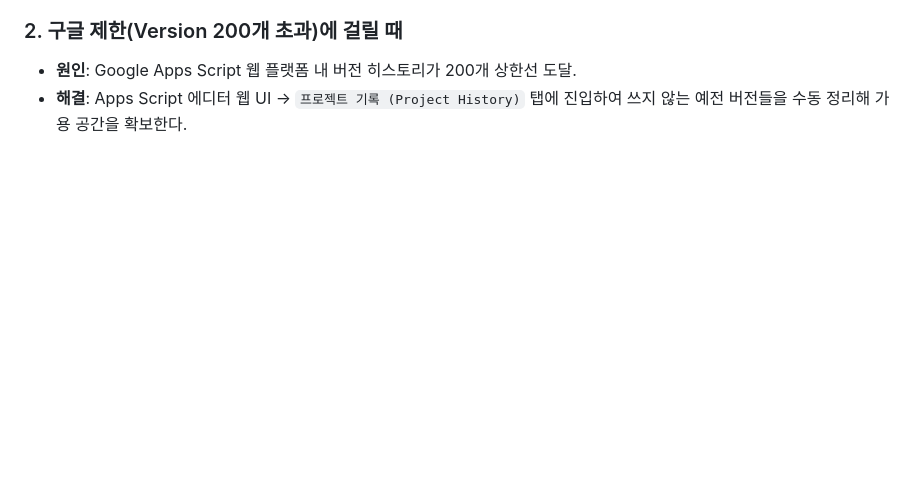
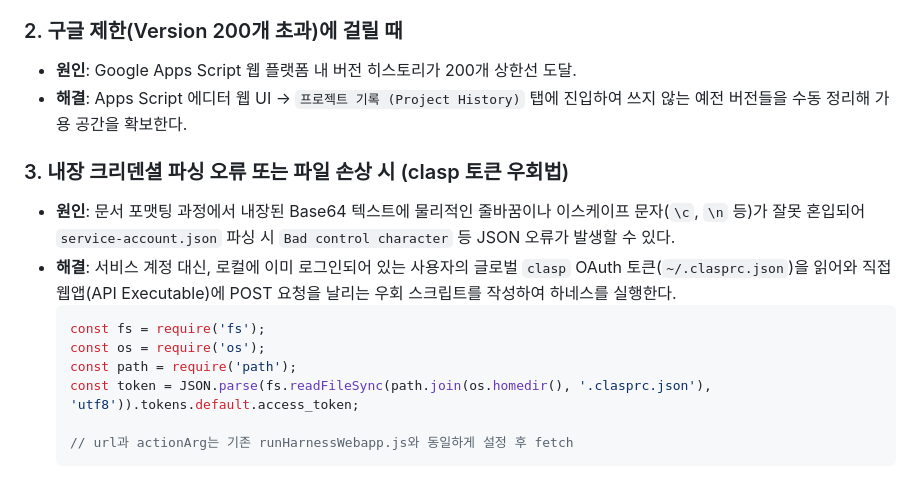
Before and after one commit to frakenfire/skills, a Markdown page: 환경-GAS스크립트배포할때/SKILL.md, the part around the change. Drawn GitHub-style; blank space fills up the shorter version.

Commit message:
docs: add clasp token fallback for headless runner

````diff
--- a/환경-GAS스크립트배포할때/SKILL.md
+++ b/환경-GAS스크립트배포할때/SKILL.md
@@ -204,3 +204,15 @@ Write-Host "=============================================" -ForegroundColor Gree
 ### 2. 구글 제한(Version 200개 초과)에 걸릴 때
 * **원인**: Google Apps Script 웹 플랫폼 내 버전 히스토리가 200개 상한선 도달.
 * **해결**: Apps Script 에디터 웹 UI -> `프로젝트 기록 (Project History)` 탭에 진입하여 쓰지 않는 예전 버전들을 수동 정리해 가용 공간을 확보한다.
+
+### 3. 내장 크리덴셜 파싱 오류 또는 파일 손상 시 (clasp 토큰 우회법)
+* **원인**: 문서 포맷팅 과정에서 내장된 Base64 텍스트에 물리적인 줄바꿈이나 이스케이프 문자(`\c`, `\n` 등)가 잘못 혼입되어 `service-account.json` 파싱 시 `Bad control character` 등 JSON 오류가 발생할 수 있다.
+* **해결**: 서비스 계정 대신, 로컬에 이미 로그인되어 있는 사용자의 글로벌 `clasp` OAuth 토큰(`~/.clasprc.json`)을 읽어와 직접 웹앱(API Executable)에 POST 요청을 날리는 우회 스크립트를 작성하여 하네스를 실행한다.
+  ```javascript
+  const fs = require('fs');
+  const os = require('os');
+  const path = require('path');
+  const token = JSON.parse(fs.readFileSync(path.join(os.homedir(), '.clasprc.json'), 'utf8')).tokens.default.access_token;
+
+  // url과 actionArg는 기존 runHarnessWebapp.js와 동일하게 설정 후 fetch
+  ```
````
